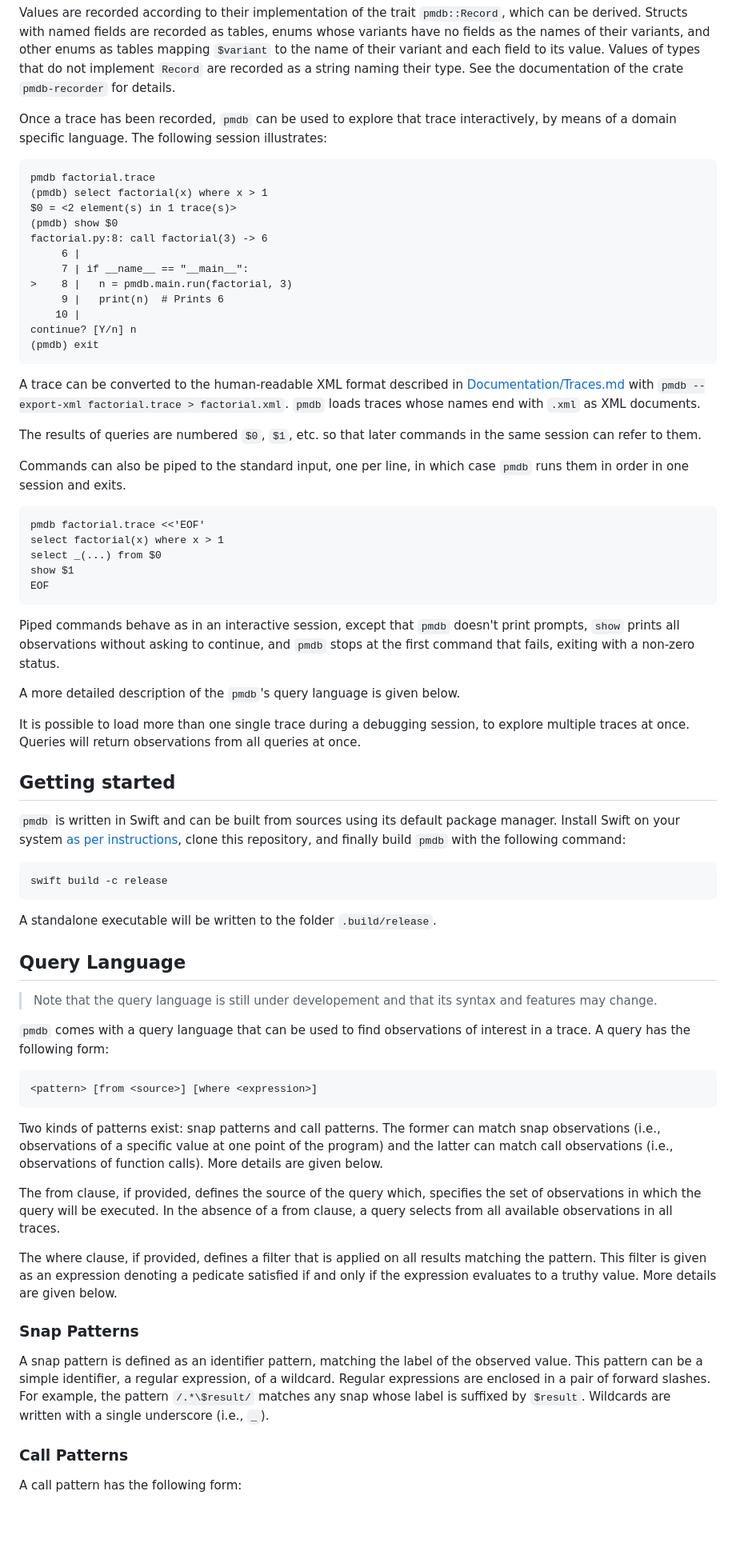
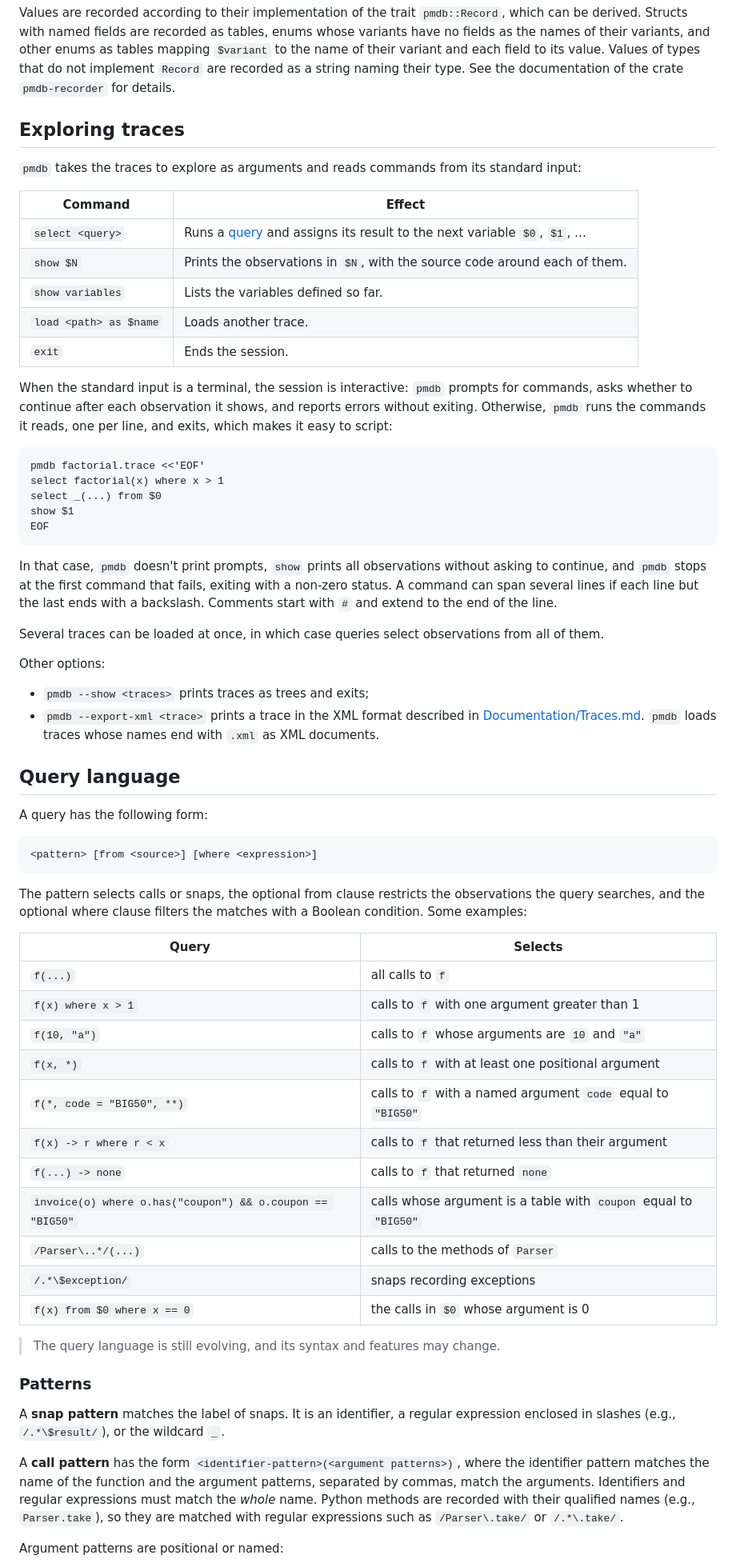
Before and after one commit to simlab-vs/pmdb, a Markdown page: README.md, the part around one of its changes. Shown at 80% size. Rendered like a GitHub page; blank space fills up the shorter version.

Commit message:
Reorganize the README around recording, exploring, and querying traces

````diff
--- a/README.md
+++ b/README.md
@@ -79,30 +126,20 @@ Structs with named fields are recorded as tables, enums whose variants have no f
 Values of types that do not implement `Record` are recorded as a string naming their type.
 See the documentation of the crate `pmdb-recorder` for details.
 
-Once a trace has been recorded, `pmdb` can be used to explore that trace interactively, by means of a domain specific language.
-The following session illustrates:
+## Exploring traces
 
-```
-pmdb factorial.trace
-(pmdb) select factorial(x) where x > 1
-$0 = <2 element(s) in 1 trace(s)>
-(pmdb) show $0
-factorial.py:8: call factorial(3) -> 6
-     6 |
-     7 | if __name__ == "__main__":
->    8 |   n = pmdb.main.run(factorial, 3)
-     9 |   print(n)  # Prints 6
-    10 |
-continue? [Y/n] n
-(pmdb) exit
-```
+`pmdb` takes the traces to explore as arguments and reads commands from its standard input:
 
-A trace can be converted to the human-readable XML format described in [Documentation/Traces.md](Documentation/Traces.md) with `pmdb --export-xml factorial.trace > factorial.xml`.
-`pmdb` loads traces whose names end with `.xml` as XML documents.
+| Command | Effect |
+|---|---|
+| `select <query>` | Runs a [query](#query-language) and assigns its result to the next variable `$0`, `$1`, … |
+| `show $N` | Prints the observations in `$N`, with the source code around each of them. |
+| `show variables` | Lists the variables defined so far. |
+| `load <path> as $name` | Loads another trace. |
+| `exit` | Ends the session. |
 
-The results of queries are numbered `$0`, `$1`, etc. so that later commands in the same session can refer to them.
-
-Commands can also be piped to the standard input, one per line, in which case `pmdb` runs them in order in one session and exits.
+When the standard input is a terminal, the session is interactive: `pmdb` prompts for commands, asks whether to continue after each observation it shows, and reports errors without exiting.
+Otherwise, `pmdb` runs the commands it reads, one per line, and exits, which makes it easy to script:
 
 ```
 pmdb factorial.trace <<'EOF'
@@ -112,55 +149,52 @@ show $1
 EOF
 ```
 
-Piped commands behave as in an interactive session, except that `pmdb` doesn't print prompts, `show` prints all observations without asking to continue, and `pmdb` stops at the first command that fails, exiting with a non-zero status.
+In that case, `pmdb` doesn't print prompts, `show` prints all observations without asking to continue, and `pmdb` stops at the first command that fails, exiting with a non-zero status.
+A command can span several lines if each line but the last ends with a backslash.
+Comments start with `#` and extend to the end of the line.
 
-A more detailed description of the `pmdb`'s query language is given below.
+Several traces can be loaded at once, in which case queries select observations from all of them.
 
-It is possible to load more than one single trace during a debugging session, to explore multiple traces at once.
-Queries will return observations from all queries at once.
+Other options:
 
-## Getting started
+- `pmdb --show <traces>` prints traces as trees and exits;
+- `pmdb --export-xml <trace>` prints a trace in the XML format described in [Documentation/Traces.md](Documentation/Traces.md). `pmdb` loads traces whose names end with `.xml` as XML documents.
 
-`pmdb` is written in Swift and can be built from sources using its default package manager.
-Install Swift on your system [as per instructions](https://www.swift.org/install/macos/), clone this repository, and finally build `pmdb` with the following command:
+## Query language
 
-```
-swift build -c release
-```
-
-A standalone executable will be written to the folder `.build/release`.
-
-## Query Language
-
-> Note that the query language is still under developement and that its syntax and features may change.
-
-`pmdb` comes with a query language that can be used to find observations of interest in a trace.
 A query has the following form:
 
 ```
 <pattern> [from <source>] [where <expression>]
 ```
 
-Two kinds of patterns exist: snap patterns and call patterns.
-The former can match snap observations (i.e., observations of a specific value at one point of the program) and the latter can match call observations (i.e., observations of function calls).
-More details are given below.
+The pattern selects calls or snaps, the optional from clause restricts the observations the query searches, and the optional where clause filters the matches with a Boolean condition.
+Some examples:
 
-The from clause, if provided, defines the source of the query which, specifies the set of observations in which the query will be executed.
-In the absence of a from clause, a query selects from all available observations in all traces.
+| Query | Selects |
+|---|---|
+| `f(...)` | all calls to `f` |
+| `f(x) where x > 1` | calls to `f` with one argument greater than 1 |
+| `f(10, "a")` | calls to `f` whose arguments are `10` and `"a"` |
+| `f(x, *)` | calls to `f` with at least one positional argument |
+| `f(*, code = "BIG50", **)` | calls to `f` with a named argument `code` equal to `"BIG50"` |
+| `f(x) -> r where r < x` | calls to `f` that returned less than their argument |
+| `f(...) -> none` | calls to `f` that returned `none` |
+| `invoice(o) where o.has("coupon") && o.coupon == "BIG50"` | calls whose argument is a table with `coupon` equal to `"BIG50"` |
+| `/Parser\..*/(...)` | calls to the methods of `Parser` |
+| `/.*\$exception/` | snaps recording exceptions |
+| `f(x) from $0 where x == 0` | the calls in `$0` whose argument is 0 |
 
-The where clause, if provided, defines a filter that is applied on all results matching the pattern.
-This filter is given as an expression denoting a pedicate satisfied if and only if the expression evaluates to a truthy value.
-More details are given below.
+> The query language is still evolving, and its syntax and features may change.
 
-### Snap Patterns
+### Patterns
 
-A snap pattern is defined as an identifier pattern, matching the label of the observed value.
-This pattern can be a simple identifier, a regular expression, of a wildcard.
-Regular expressions are enclosed in a pair of forward slashes.
-For example, the pattern `/.*\$result/` matches any snap whose label is suffixed by `$result`.
-Wildcards are written with a single underscore (i.e., `_`).
+A **snap pattern** matches the label of snaps.
+It is an identifier, a regular expression enclosed in slashes (e.g., `/.*\$result/`), or the wildcard `_`.
 
-### Call Patterns
+A **call pattern** has the form `<identifier-pattern>(<argument patterns>)`, where the identifier pattern matches the name of the function and the argument patterns, separated by commas, match the arguments.
+Identifiers and regular expressions must match the *whole* name.
+Python methods are recorded with their qualified names (e.g., `Parser.take`), so they are matched with regular expressions such as `/Parser\.take/` or `/.*\.take/`.
 
-A call pattern has the following form:
+Argument patterns are positional or named:
 
````
Also changed, not shown: other parts of README.md (+121 -91 lines).
